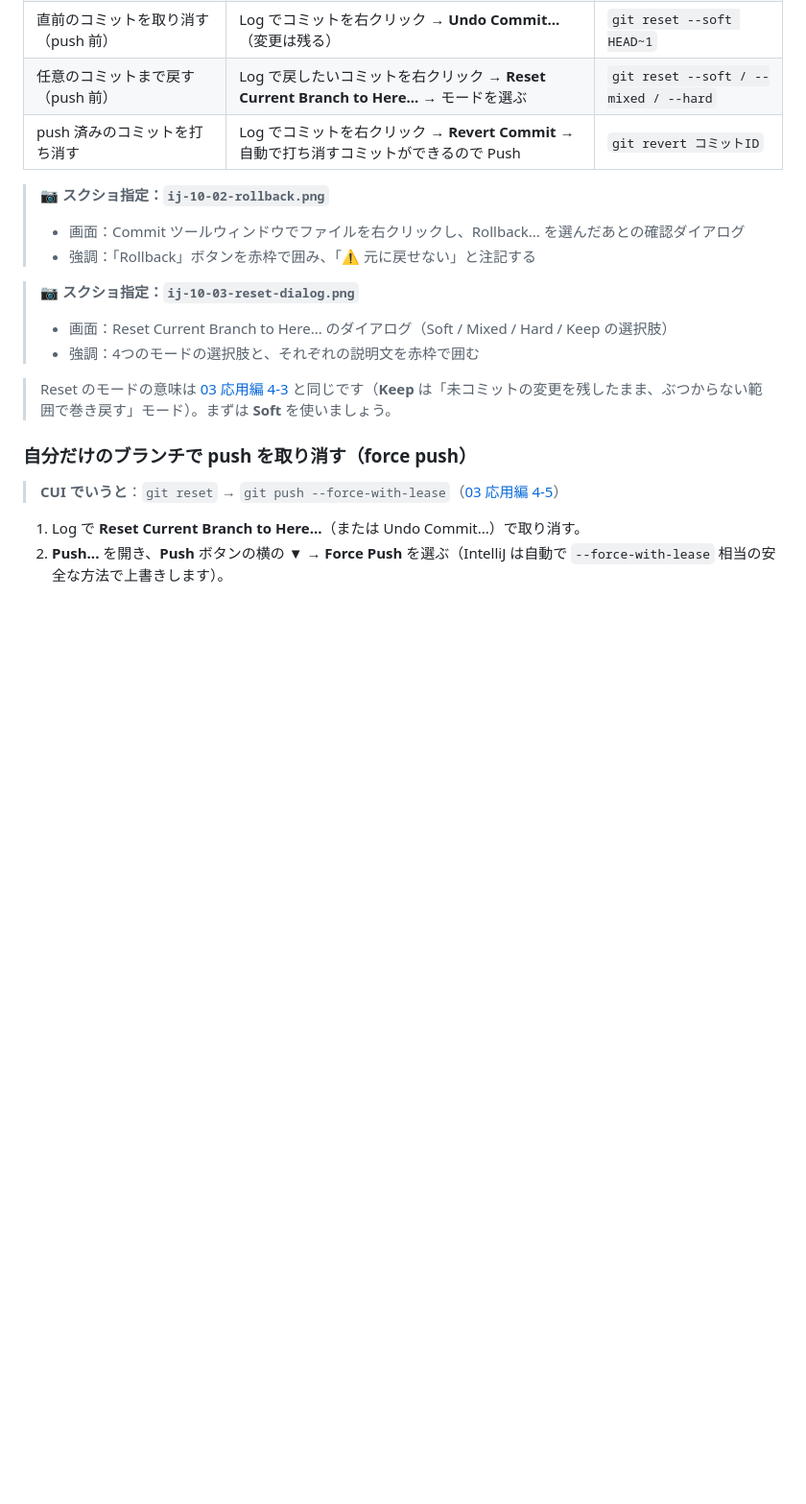
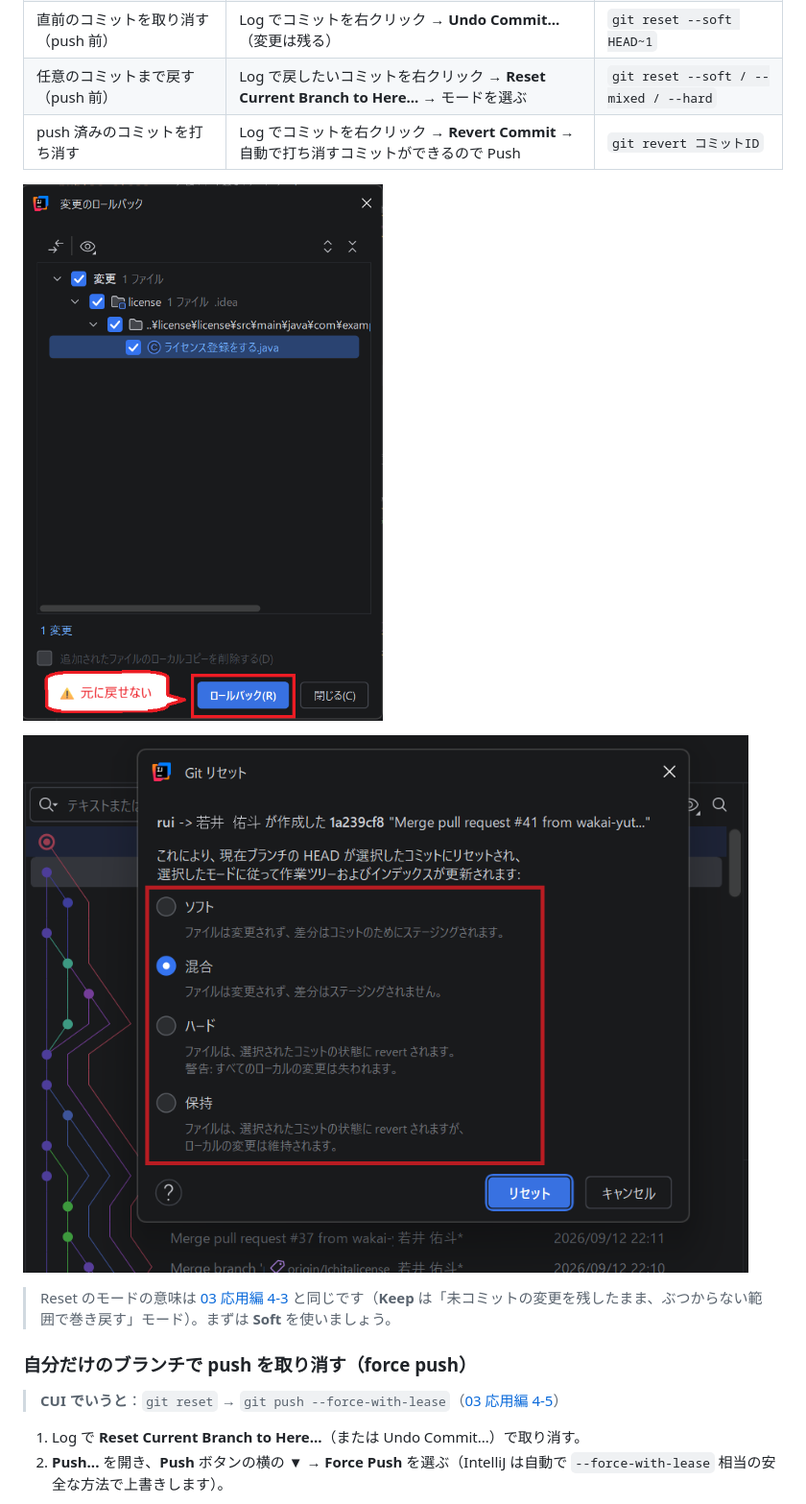
Before and after one commit to YTS0418/PRMN_SYSTEM_Lecture, a Markdown page: 00_ドキュメント/Git/05_GUI_IntelliJ編.md, the part around one of its changes. Shown at 96% size. GitHub-like rendering; pictures changed too: images/git/intellij/ij-10-02-rollback.png (added), images/git/intellij/ij-10-03-reset-dialog.png (added); blank space fills up the shorter version.

```diff
--- a/00_ドキュメント/Git/05_GUI_IntelliJ編.md
+++ b/00_ドキュメント/Git/05_GUI_IntelliJ編.md
@@ -356,15 +353,9 @@ IntelliJ は、**Git ツールウィンドウの Log でコミットを右クリ
 | 任意のコミットまで戻す（push 前） | Log で戻したいコミットを右クリック → **Reset Current Branch to Here...** → モードを選ぶ | `git reset --soft / --mixed / --hard` |
 | push 済みのコミットを打ち消す | Log でコミットを右クリック → **Revert Commit** → 自動で打ち消すコミットができるので Push | `git revert コミットID` |
 
-<!-- 📷 SS: ../../images/git/intellij/ij-10-02-rollback.png -->
-> 📷 **スクショ指定：`ij-10-02-rollback.png`**
-> - 画面：Commit ツールウィンドウでファイルを右クリックし、Rollback... を選んだあとの確認ダイアログ
-> - 強調：「Rollback」ボタンを赤枠で囲み、「⚠️ 元に戻せない」と注記する
+![ロールバックイメージ画像](../../images/git/intellij/ij-10-02-rollback.png)
 
-<!-- 📷 SS: ../../images/git/intellij/ij-10-03-reset-dialog.png -->
-> 📷 **スクショ指定：`ij-10-03-reset-dialog.png`**
-> - 画面：Reset Current Branch to Here... のダイアログ（Soft / Mixed / Hard / Keep の選択肢）
-> - 強調：4つのモードの選択肢と、それぞれの説明文を赤枠で囲む
+![Gitリセットイメージ画像](../../images/git/intellij/ij-10-03-reset-dialog.png)
 
 > Reset のモードの意味は [03 応用編 4-3](./03_CUI応用編.md#4-3-コミットをなかったことにするresetpush-前のみ) と同じです（**Keep** は「未コミットの変更を残したまま、ぶつからない範囲で巻き戻す」モード）。まずは **Soft** を使いましょう。
 
```
Also changed, not shown: other parts of 00_ドキュメント/Git/05_GUI_IntelliJ編.md (+2 -8 lines), images/git/intellij/ij-10-01-log-context-menu.png (added), images/git/intellij/ij-10-04-force-push.png (added).
